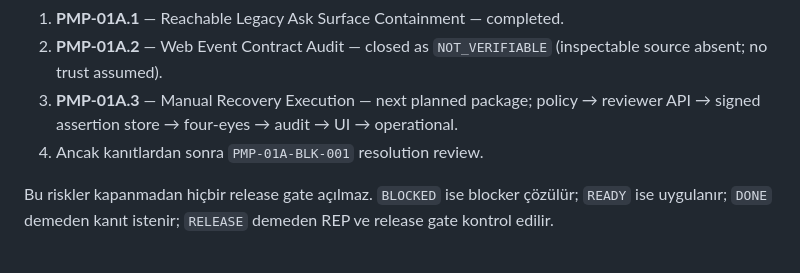
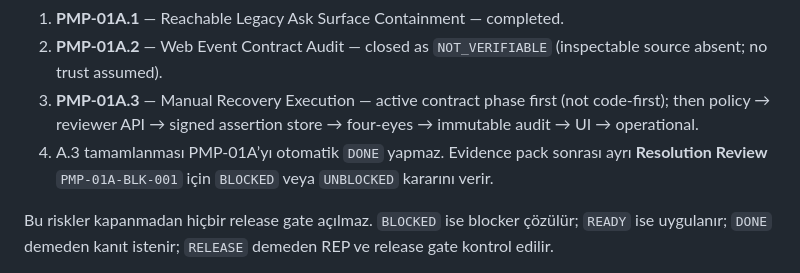
Before and after one commit to CaelinusAl/sanri-api, a Markdown page: docs/SANRI-Product-Maturation-Program.md, the part around the change. Rendered like a GitHub page.

```diff
--- a/docs/SANRI-Product-Maturation-Program.md
+++ b/docs/SANRI-Product-Maturation-Program.md
@@ -143,10 +143,12 @@ Sıradaki çalışma blocker’ı zorla aşmak değildir. Öncelik:
 1. **PMP-01A.1** — Reachable Legacy Ask Surface Containment — completed.
 2. **PMP-01A.2** — Web Event Contract Audit — closed as `NOT_VERIFIABLE`
    (inspectable source absent; no trust assumed).
-3. **PMP-01A.3** — Manual Recovery Execution — next planned package;
-   policy → reviewer API → signed assertion store → four-eyes → audit →
-   UI → operational.
-4. Ancak kanıtlardan sonra `PMP-01A-BLK-001` resolution review.
+3. **PMP-01A.3** — Manual Recovery Execution — active contract phase first
+   (not code-first); then policy → reviewer API → signed assertion store →
+   four-eyes → immutable audit → UI → operational.
+4. A.3 tamamlanması PMP-01A’yı otomatik `DONE` yapmaz. Evidence pack sonrası
+   ayrı **Resolution Review** `PMP-01A-BLK-001` için `BLOCKED` veya
+   `UNBLOCKED` kararını verir.
 
 Bu riskler kapanmadan hiçbir release gate açılmaz. `BLOCKED` ise blocker
 çözülür; `READY` ise uygulanır; `DONE` demeden kanıt istenir; `RELEASE`
```
Also changed, not shown: docs/pmp-01-secure-migration-execution-plan.md (+82 -32 lines).
